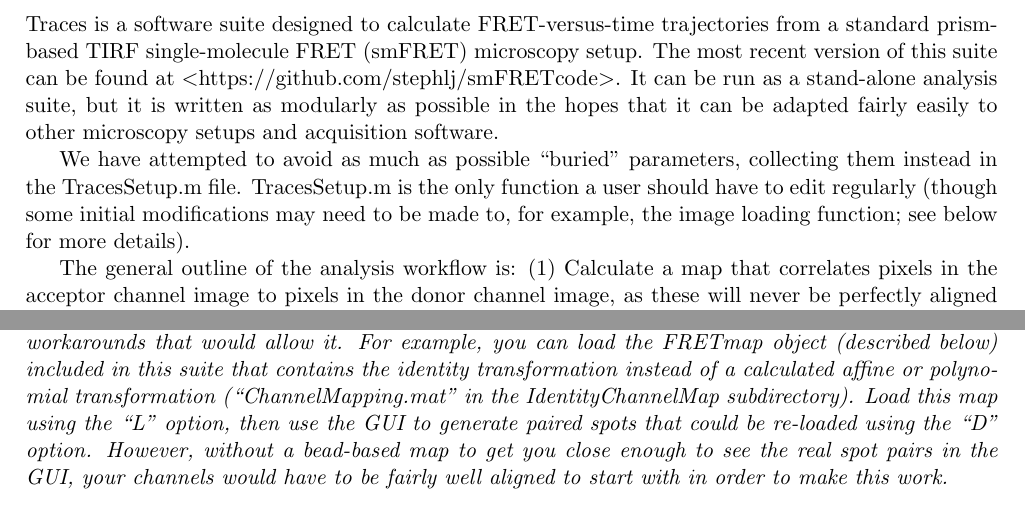
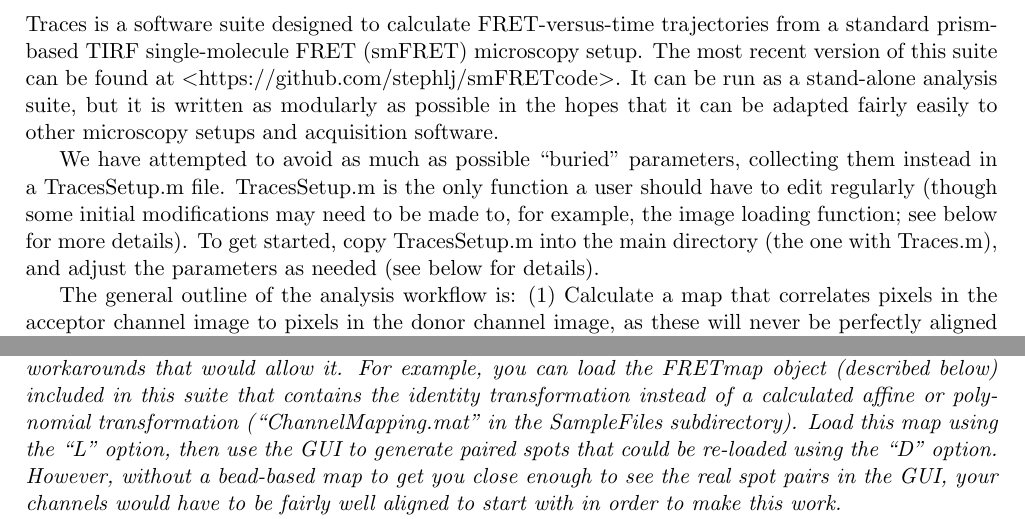
Before and after one commit to stephlj/Traces, a LaTeX document (Manual/TracesManual.tex): two parts of pages 3 and 10 of 35, joined at a grey line, cut so that both start at the same text. Compiled offline with pdfLaTeX.

Commit message:
Updated manual to reflect the change to TracesSetup being in the SampleFiles directory

```diff
--- a/Manual/TracesManual.tex
+++ b/Manual/TracesManual.tex
@@ -55,7 +55,7 @@ Stephanie Johnson, Ph.D.\\Department of Biochemistry and
 
 Traces is a software suite designed to calculate FRET-versus-time trajectories from a standard prism-based TIRF single-molecule FRET (smFRET) microscopy setup.  The most recent version of this suite can be found at $<$https://github.com/stephlj/smFRETcode$>$.  It can be run as a stand-alone analysis suite, but it is written as modularly as possible in the hopes that it can be adapted fairly easily to other microscopy setups and acquisition software.
 
-We have attempted to avoid as much as possible ``buried'' parameters, collecting them instead in the TracesSetup.m file.  TracesSetup.m is the only function a user should have to edit regularly (though some initial modifications may need to be made to, for example, the image loading function; see below for more details). %Section~\ref{sec:CustomOpts} below discusses some additional options for customizing this suite to suit your particular needs.
+We have attempted to avoid as much as possible ``buried'' parameters, collecting them instead in a TracesSetup.m file.  TracesSetup.m is the only function a user should have to edit regularly (though some initial modifications may need to be made to, for example, the image loading function; see below for more details). To get started, copy TracesSetup.m into the main directory (the one with Traces.m), and adjust the parameters as needed (see below for details). %Section~\ref{sec:CustomOpts} below discusses some additional options for customizing this suite to suit your particular needs.
 
 The general outline of the analysis workflow is: (1) Calculate a map that correlates pixels in the acceptor channel image to pixels in the donor channel image, as these will never be perfectly aligned in an smFRET setup. Or, load an old one. (2) Find fluorescent spots in a movie or set of movies, calculate intensity-versus-time traces for each spot, and then allow the user to save good traces for downstream analyses.
 
@@ -193,7 +193,7 @@ To start the analysis, enter\\
 
 {\it We (and others, e.g., \cite{Deindl2012}), routinely image a slide with surface-immobilized fluorescent beads to calculate at least a preliminary channel map, that is, a mathematical relationship between the donor and acceptor images so that FRET pairs can be automatically identified. Generating such a map is part of a process called image registration. Not all smFRET software packages rely on the calculation of a channel map to identify FRET pairs; for example, iSMS ($<$http://isms.au.dk/$>$) allows the user to align channel images somewhat by translating them horizontally and vertically, asks the user to set thresholds that identify most or all spots in each channel, and then assumes that a spot's FRET pair is whichever spot in the other channel is closest. This has many advantages (including not requiring the use images of beads as a starting point), so long as your spot density is relatively low, and especially if you use alternating laser illumination in the first part of your movie to illuminate all spots in both channels (neither of which is true for us, hence generation of a map).}
 
-{\it This software does not support the creation of a map from real data} de~novo, {\it although there are workarounds that would allow it.  For example, you can load the FRETmap object (described below) included in this suite that contains the identity transformation instead of a calculated affine or polynomial transformation (``ChannelMapping.mat'' in the IdentityChannelMap subdirectory). Load this map using the ``L'' option, then use the GUI to generate paired spots that could be re-loaded using the ``D'' option.  However, without a bead-based map to get you close enough to see the real spot pairs in the GUI, your channels would have to be fairly well aligned to start with in order to make this work.}
+{\it This software does not support the creation of a map from real data} de~novo, {\it although there are workarounds that would allow it.  For example, you can load the FRETmap object (described below) included in this suite that contains the identity transformation instead of a calculated affine or polynomial transformation (``ChannelMapping.mat'' in the SampleFiles subdirectory). Load this map using the ``L'' option, then use the GUI to generate paired spots that could be re-loaded using the ``D'' option.  However, without a bead-based map to get you close enough to see the real spot pairs in the GUI, your channels would have to be fairly well aligned to start with in order to make this work.}
 
 %\sj{TODO: A potential bug I should figure out how to get rid of ... }
 {\it Note: any time it asks you to press ``anything else'', it will probably crash if you press the space bar. Choose a different anything else!  Also: at several points in the analysis process, Matlab will pause execution, awaiting user input (look for ``Paused: Press any key'' in the bottom left corner of the screen). If you press ``enter'' to proceed when execution pauses, these ``enter'''s can get out of sync with the code being executed and may be counted as user input when you don't want them to be.  I suggest not using ``enter'' to proceed when Matlab pauses.}
```
